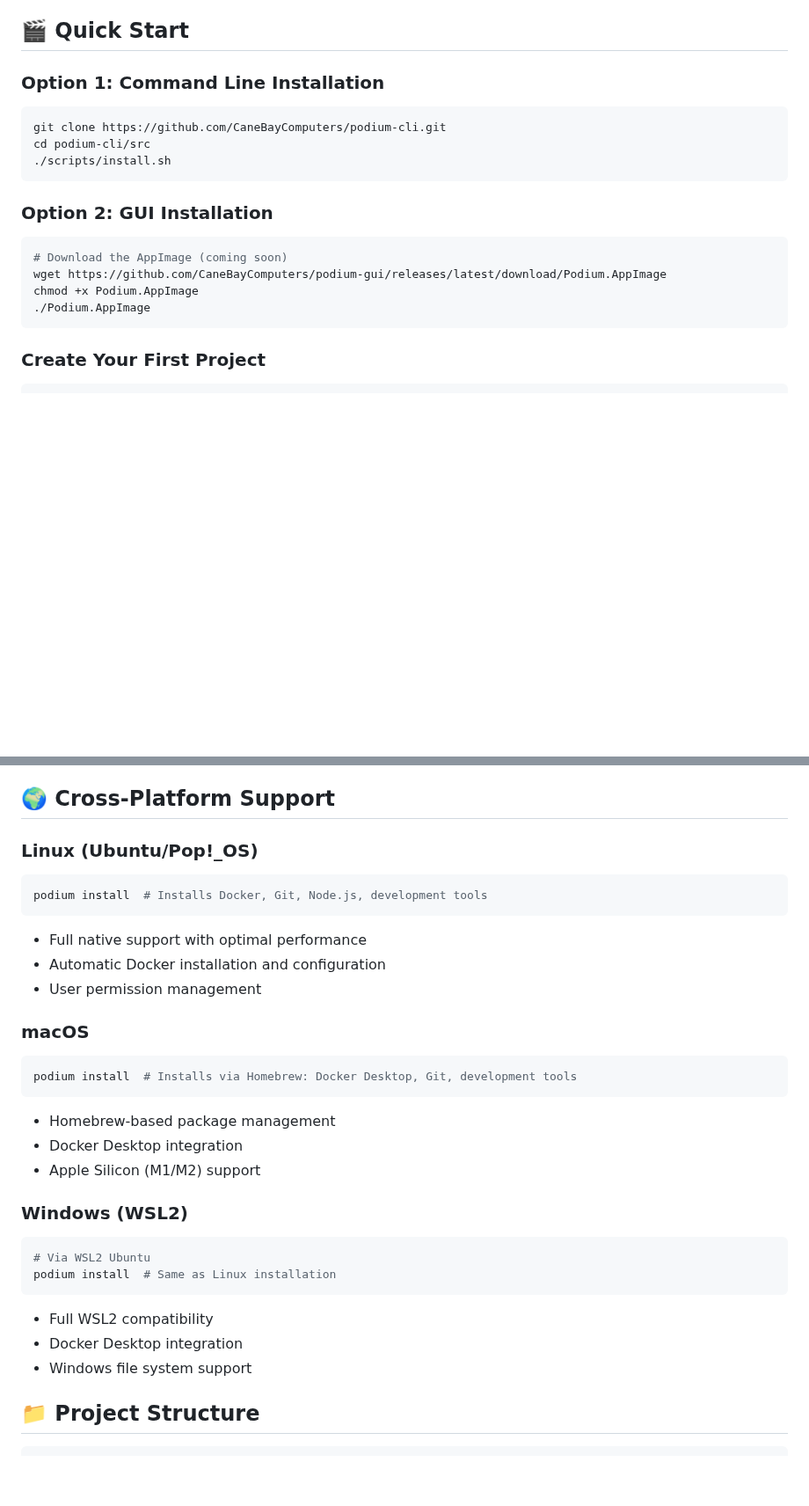
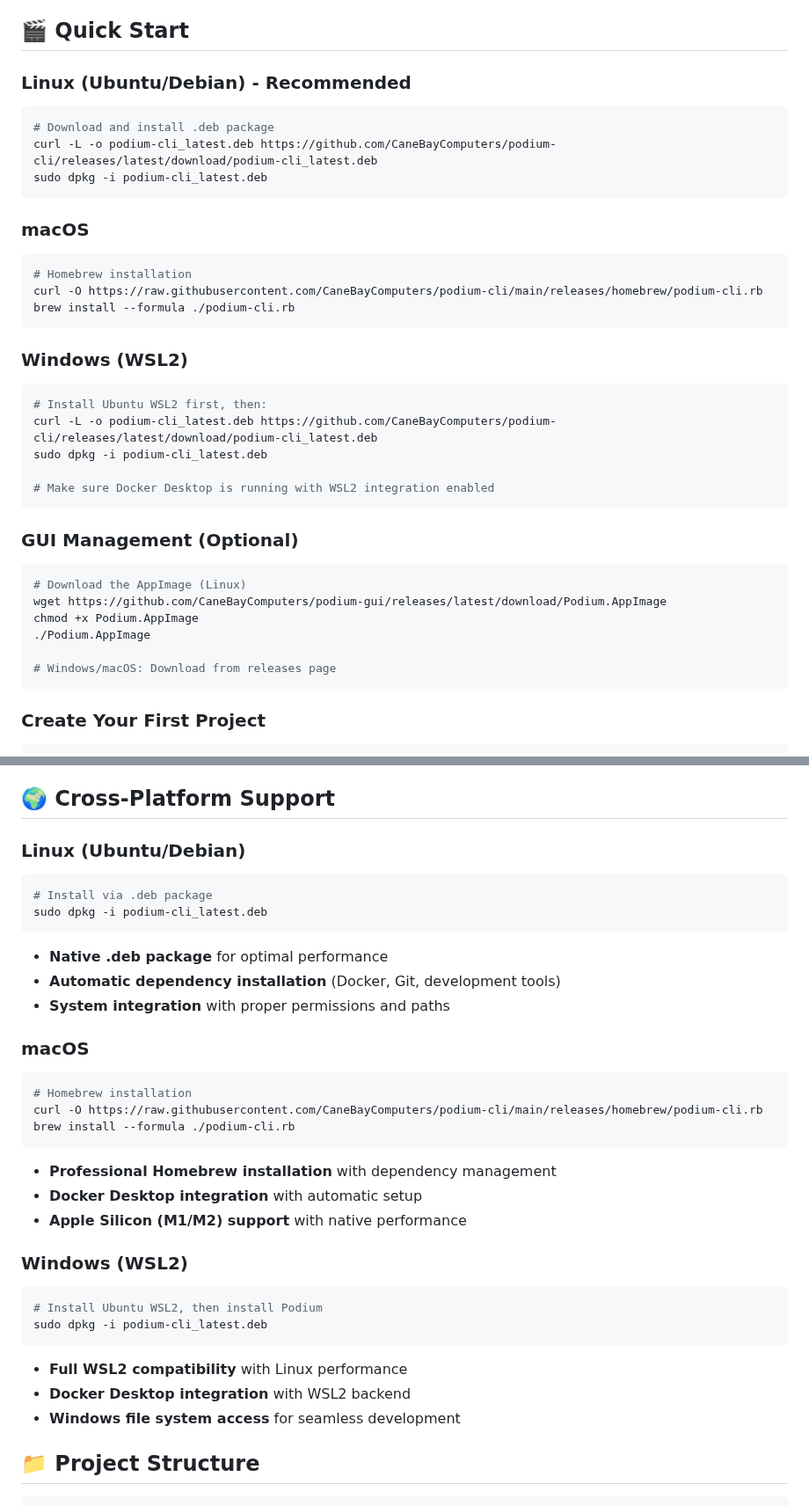
Before and after one commit to CaneBayComputers/podium, a Markdown page: README.md, 2 parts joined by grey strips. Shown at 88% size. Rendered like a GitHub page; blank space fills up the shorter version.

````diff
--- a/README.md
+++ b/README.md
@@ -33,19 +33,37 @@ Podium is a comprehensive Docker-based development platform that creates profess
 
 ## 🎬 Quick Start
 
-### Option 1: Command Line Installation
+### Linux (Ubuntu/Debian) - Recommended
 ```bash
-git clone https://github.com/CaneBayComputers/podium-cli.git
-cd podium-cli/src
-./scripts/install.sh
+# Download and install .deb package
+curl -L -o podium-cli_latest.deb https://github.com/CaneBayComputers/podium-cli/releases/latest/download/podium-cli_latest.deb
+sudo dpkg -i podium-cli_latest.deb
 ```
 
-### Option 2: GUI Installation
+### macOS
 ```bash
-# Download the AppImage (coming soon)
+# Homebrew installation
+curl -O https://raw.githubusercontent.com/CaneBayComputers/podium-cli/main/releases/homebrew/podium-cli.rb
+brew install --formula ./podium-cli.rb
+```
+
+### Windows (WSL2)
+```bash
+# Install Ubuntu WSL2 first, then:
+curl -L -o podium-cli_latest.deb https://github.com/CaneBayComputers/podium-cli/releases/latest/download/podium-cli_latest.deb
+sudo dpkg -i podium-cli_latest.deb
+
+# Make sure Docker Desktop is running with WSL2 integration enabled
+```
+
+### GUI Management (Optional)
+```bash
+# Download the AppImage (Linux)
 wget https://github.com/CaneBayComputers/podium-gui/releases/latest/download/Podium.AppImage
 chmod +x Podium.AppImage
 ./Podium.AppImage
+
+# Windows/macOS: Download from releases page
 ```
 
 ### Create Your First Project
@@ -329,30 +347,33 @@ Each project gets its own optimized container:
 
 ## 🌍 Cross-Platform Support
 
-### Linux (Ubuntu/Pop!_OS)
+### Linux (Ubuntu/Debian)
 ```bash
-podium install  # Installs Docker, Git, Node.js, development tools
+# Install via .deb package
+sudo dpkg -i podium-cli_latest.deb
 ```
-- Full native support with optimal performance
-- Automatic Docker installation and configuration
-- User permission management
+- **Native .deb package** for optimal performance
+- **Automatic dependency installation** (Docker, Git, development tools)
+- **System integration** with proper permissions and paths
 
 ### macOS
 ```bash
-podium install  # Installs via Homebrew: Docker Desktop, Git, development tools
+# Homebrew installation
+curl -O https://raw.githubusercontent.com/CaneBayComputers/podium-cli/main/releases/homebrew/podium-cli.rb
+brew install --formula ./podium-cli.rb
 ```
-- Homebrew-based package management
-- Docker Desktop integration
-- Apple Silicon (M1/M2) support
+- **Professional Homebrew installation** with dependency management
+- **Docker Desktop integration** with automatic setup
+- **Apple Silicon (M1/M2) support** with native performance
 
 ### Windows (WSL2)
 ```bash
-# Via WSL2 Ubuntu
-podium install  # Same as Linux installation
+# Install Ubuntu WSL2, then install Podium
+sudo dpkg -i podium-cli_latest.deb
 ```
-- Full WSL2 compatibility
-- Docker Desktop integration
-- Windows file system support
+- **Full WSL2 compatibility** with Linux performance
+- **Docker Desktop integration** with WSL2 backend
+- **Windows file system access** for seamless development
 
 ## 📁 Project Structure
 
````
Also changed, not shown: other parts of README.md (+8 -7 lines).
